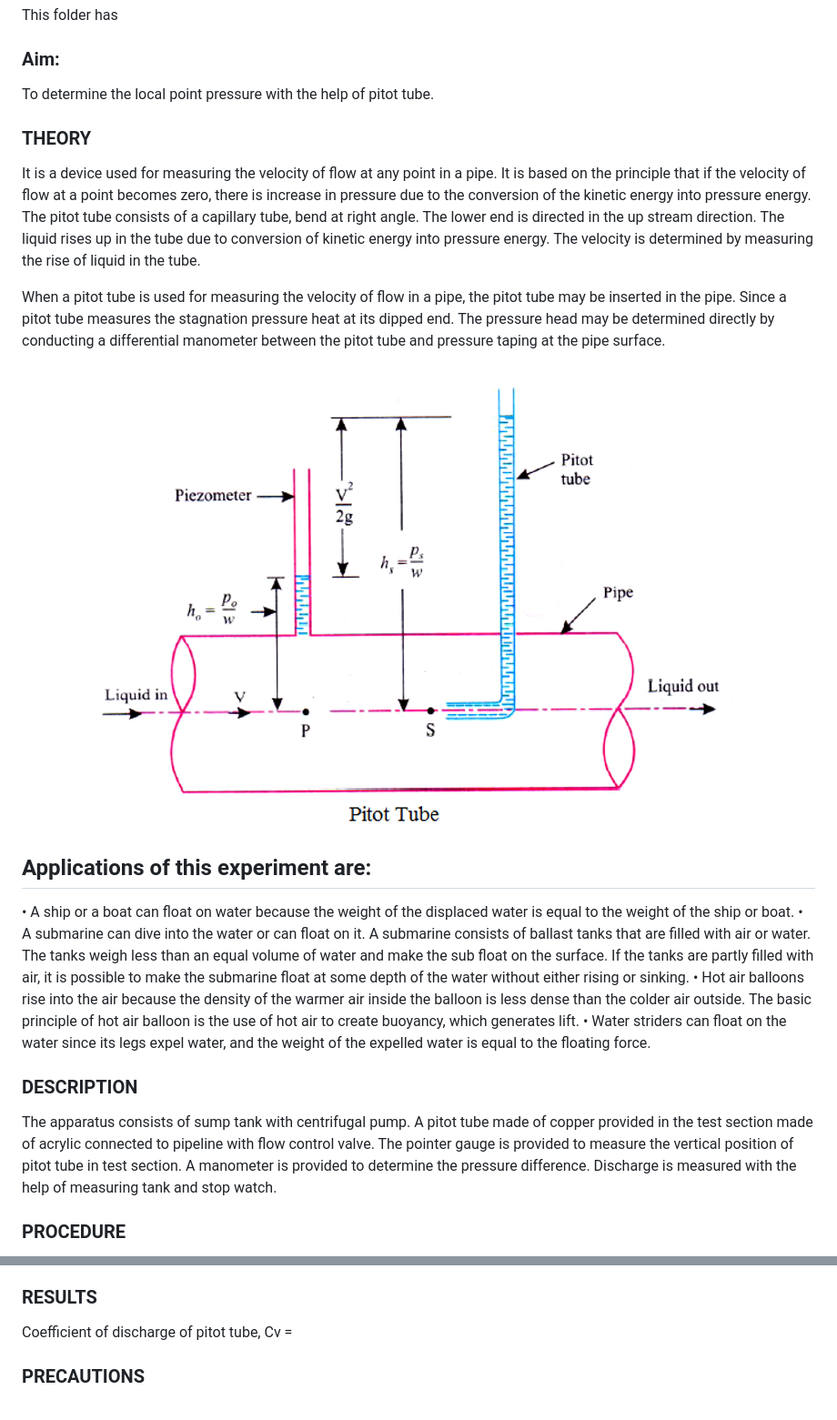
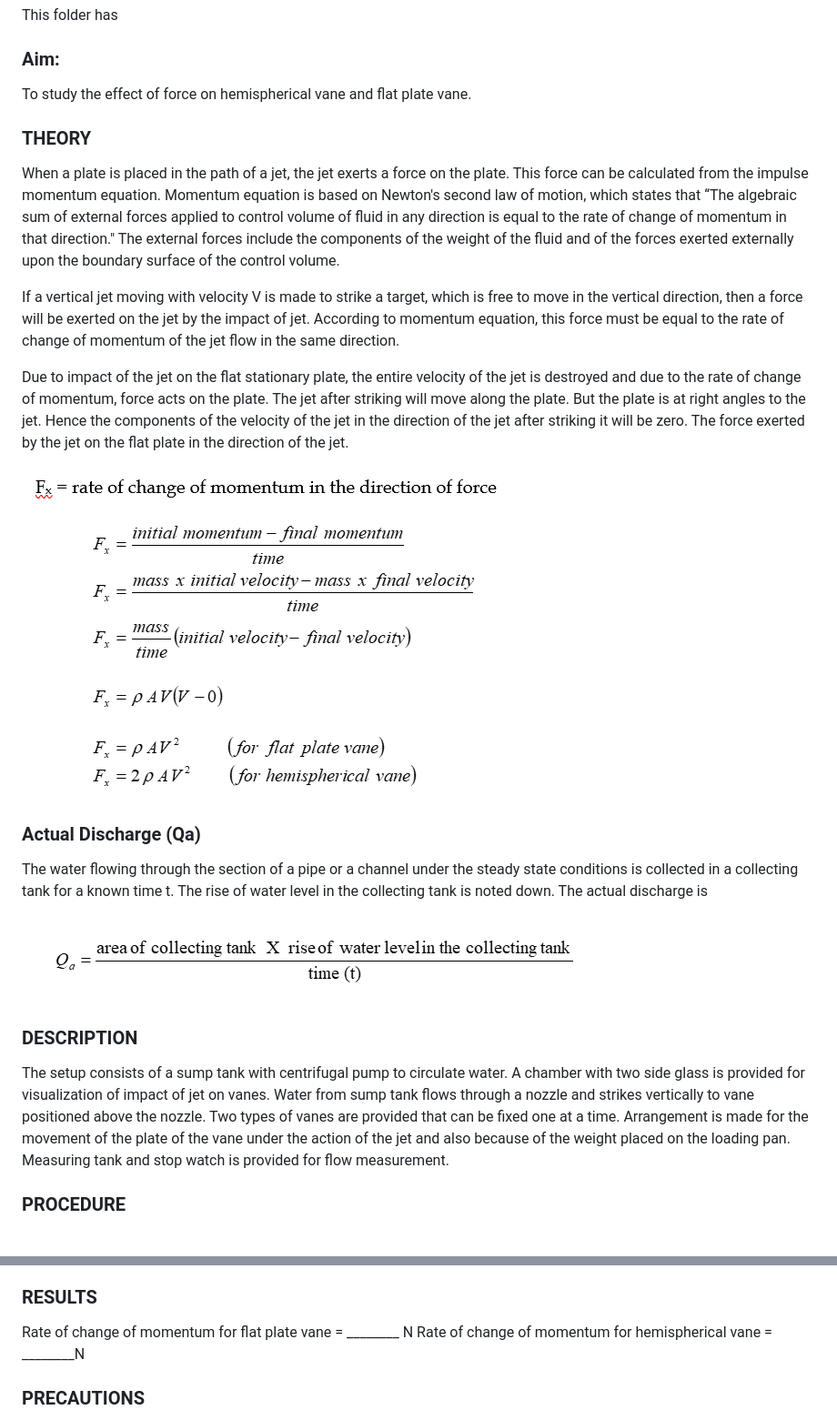
Before and after one commit to thakuratul2/Verification-of-impulse-momentum-principle, a Markdown page: experiment/README.md, 2 parts joined by grey strips. Shown: that part at 91% size. Rendered like a GitHub page; pictures changed too: experiment/images/pic.png (deleted), experiment/images/pic1.png (added), experiment/images/pic2.png (added).

Commit message:
SImulation 5

```diff
--- a/experiment/README.md
+++ b/experiment/README.md
@@ -2,31 +2,31 @@ This folder has
 
 ### Aim:
 
-To determine the local point pressure with the help of pitot tube.
+To study the effect of force on hemispherical vane and flat plate vane.
 
 ### THEORY
 
 
-It is a device used for measuring the velocity of flow at any point in a pipe. It is based on the principle that if the velocity of flow at a point becomes zero, there is increase in pressure due to the conversion of the kinetic energy into pressure energy. The pitot tube consists of a capillary tube, bend at right angle. The lower end is directed in the up stream direction. The liquid rises up in the tube due to conversion of kinetic energy into pressure energy. The velocity is determined by measuring the rise of liquid in the tube.
+When a plate is placed in the path of a jet, the jet exerts a force on the plate. This force can be calculated from the impulse momentum equation. Momentum equation is based on Newton's second law of motion, which states that “The algebraic sum of external forces applied to control volume of fluid in any direction is equal to the rate of change of momentum in that direction." The external forces include the components of the weight of the fluid and of the forces exerted externally upon the boundary surface of the control volume.
 
-When a pitot tube is used for measuring the velocity of flow in a pipe, the pitot tube may be inserted in the pipe. Since a pitot tube measures the stagnation pressure heat at its dipped end. The pressure head may be determined directly by conducting a differential manometer between the pitot tube and pressure taping at the pipe surface.
+If a vertical jet moving with velocity V is made to strike a target, which is free to move in the vertical direction, then a force will be exerted on the jet by the impact of jet. According to momentum equation, this force must be equal to the rate of change of momentum of the jet flow in the same direction.
+
+Due to impact of the jet on the flat stationary plate, the entire velocity of the jet is destroyed and due to the rate of change of momentum, force acts on the plate. The jet after striking will move along the plate. But the plate is at right angles to the jet. Hence the components of the velocity of the jet in the direction of the jet after striking it will be zero. The force exerted by the jet on the flat plate in the direction of the jet.
 
 
-<img src="images/pic.png"/>
+<img src="images/pic1.png"/>
 
-## Applications of this experiment are:
+### Actual Discharge (Qa)
 
-•	A ship or a boat can float on water because the weight of the displaced water is equal to the weight of the ship or boat.
-•	A submarine can dive into the water or can float on it. A submarine consists of ballast tanks that are filled with air or water. The tanks weigh less than an equal volume of water and make the sub float on the surface. If the tanks are partly filled with air, it is possible to make the submarine float at some depth of the water without either rising or sinking.
-•	Hot air balloons rise into the air because the density of the warmer air inside the balloon is less dense than the colder air outside. The basic principle of hot air balloon is the use of hot air to create buoyancy, which generates lift.
-•	Water striders can float on the water since its legs expel water, and the weight of the expelled water is equal to the floating force.
+The water flowing through the section of a pipe or a channel under the steady state conditions is collected in a collecting tank for a known time t. The rise of water level in the collecting tank is noted down. The actual discharge is
 
+<img src="images/pic2.png"/>
 
 
 
 ### DESCRIPTION
 
-The apparatus consists of sump tank with centrifugal pump. A pitot tube made of copper provided in the test section made of acrylic connected to pipeline with flow control valve. The pointer gauge is provided to measure the vertical position of pitot tube in test section. A manometer is provided to determine the pressure difference. Discharge is measured with the help of measuring tank and stop watch.
+The setup consists of a sump tank with centrifugal pump to circulate water. A chamber with two side glass is provided for visualization of impact of jet on vanes. Water from sump tank flows through a nozzle and strikes vertically to vane positioned above the nozzle. Two types of vanes are provided that can be fixed one at a time. Arrangement is made for the movement of the plate of the vane under the action of the jet and also because of the weight placed on the loading pan. Measuring tank and stop watch is provided for flow measurement.
 
 
 
@@ -50,7 +50,9 @@ The apparatus consists of sump tank with centrifugal pump. A pitot tube made of
 
 ### RESULTS
 
-Coefficient of discharge of pitot tube, Cv  =
+Rate of change of momentum for flat plate vane = ________ N
+Rate of change of momentum for hemispherical vane = ________N
+
 
 ### PRECAUTIONS
 
```
Also changed, not shown: README.md (+5 -0 lines), experiment/theory.md (added, +7 -0 lines).
